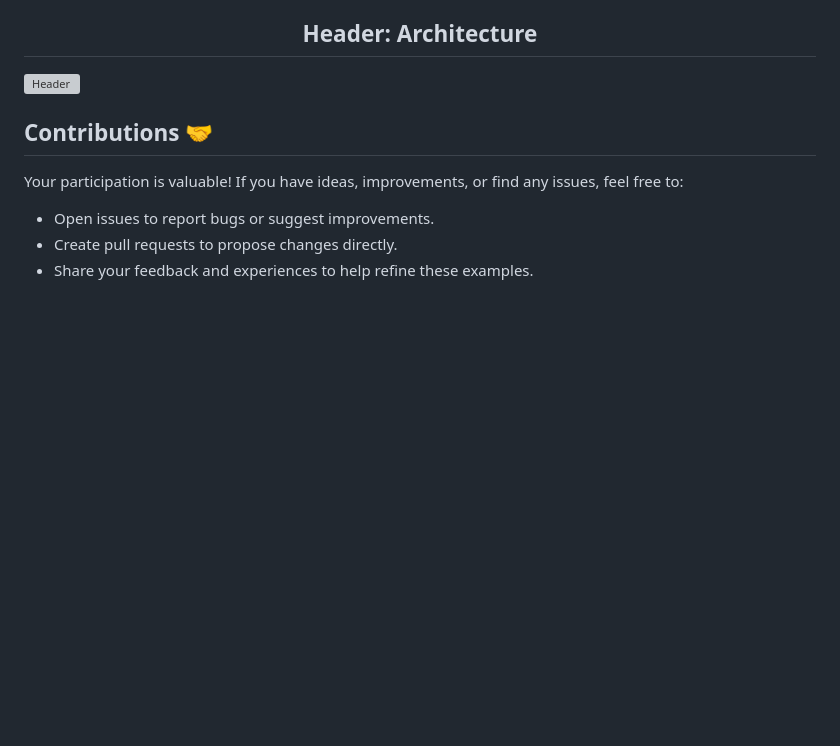
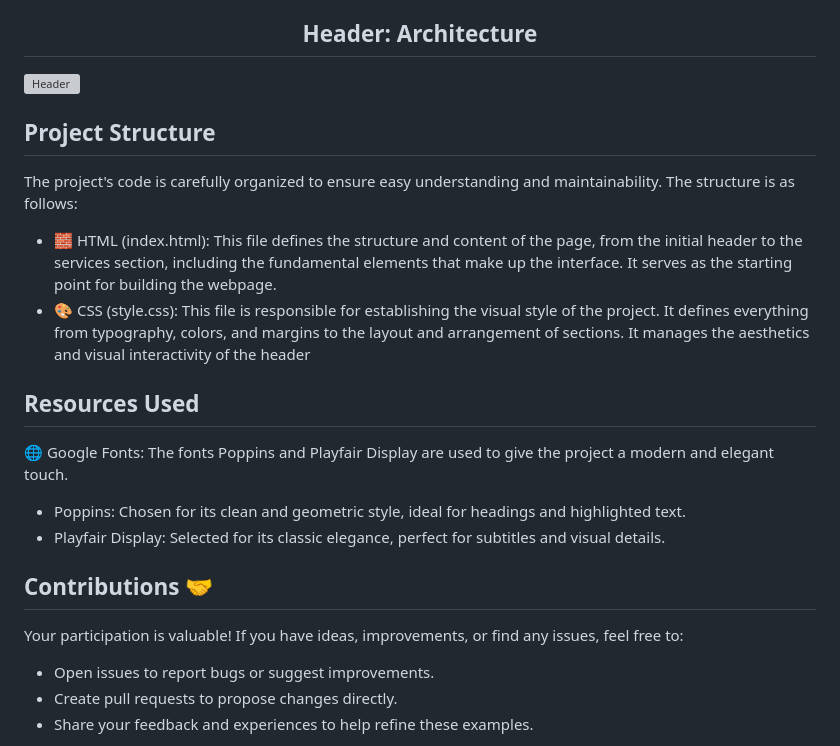
Before and after one commit to jesusvegal/HTML-CSS-Header_Architecture, a Markdown page: README.md, the part around the change printed below. Drawn GitHub-style; blank space fills up the shorter version; grey boxes are pictures that could not be loaded.

```diff
--- a/README.md
+++ b/README.md
@@ -21,6 +21,22 @@ This repository contains all the necessary files to implement the impressive arc
 </h2>
 
 ![Header](img/Architecture.png)
+
+## Project Structure
+
+The project's code is carefully organized to ensure easy understanding and maintainability. The structure is as follows:
+
+- 🧱 HTML (index.html): This file defines the structure and content of the page, from the initial header to the services section, including the fundamental elements that make up the interface. It serves as the starting point for building the webpage.
+- 🎨 CSS (style.css): This file is responsible for establishing the visual style of the project. It defines everything from typography, colors, and margins to the layout and arrangement of sections. It manages the aesthetics and visual interactivity of the header
+
+
+
+## Resources Used
+
+🌐 Google Fonts: The fonts Poppins and Playfair Display are used to give the project a modern and elegant touch.
+
+- Poppins: Chosen for its clean and geometric style, ideal for headings and highlighted text.
+- Playfair Display: Selected for its classic elegance, perfect for subtitles and visual details.
 
 ## Contributions 🤝
 
```
Also changed, not shown: other parts of README.md (+1 -1 lines).
